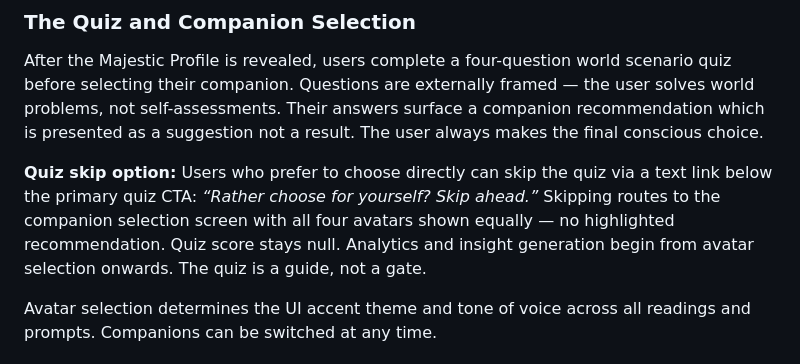
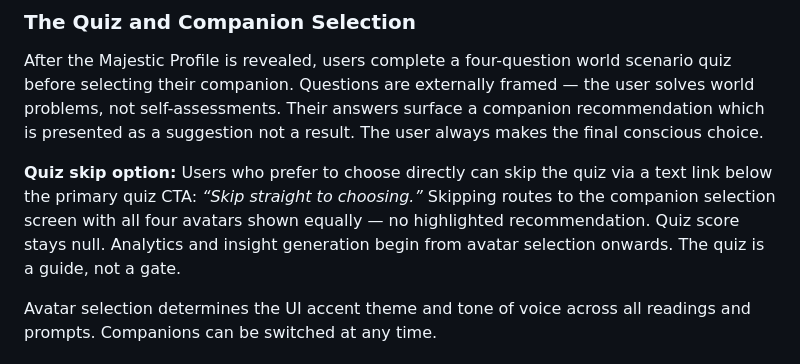
Before and after one commit to tillysoso/mv1, a Markdown page: docs/01-product-strategy/majestic-prd-v4.md, the part around the change. GitHub-like rendering.

Commit message:
PRD: align quiz skip copy with altar spec ("Skip straight to choosing.")
Co-Authored-By: Claude Opus 5.5 <noreply@anthropic.com>

```diff
--- a/docs/01-product-strategy/majestic-prd-v4.md
+++ b/docs/01-product-strategy/majestic-prd-v4.md
@@ -204,7 +204,7 @@ The Majestic Profile is permanent from day one. It becomes the user’s first co
 
 After the Majestic Profile is revealed, users complete a four-question world scenario quiz before selecting their companion. Questions are externally framed — the user solves world problems, not self-assessments. Their answers surface a companion recommendation which is presented as a suggestion not a result. The user always makes the final conscious choice.
 
-**Quiz skip option:** Users who prefer to choose directly can skip the quiz via a text link below the primary quiz CTA: *“Rather choose for yourself? Skip ahead.”* Skipping routes to the companion selection screen with all four avatars shown equally — no highlighted recommendation. Quiz score stays null. Analytics and insight generation begin from avatar selection onwards. The quiz is a guide, not a gate.
+**Quiz skip option:** Users who prefer to choose directly can skip the quiz via a text link below the primary quiz CTA: *“Skip straight to choosing.”* Skipping routes to the companion selection screen with all four avatars shown equally — no highlighted recommendation. Quiz score stays null. Analytics and insight generation begin from avatar selection onwards. The quiz is a guide, not a gate.
 
 Avatar selection determines the UI accent theme and tone of voice across all readings and prompts. Companions can be switched at any time.
 
```
